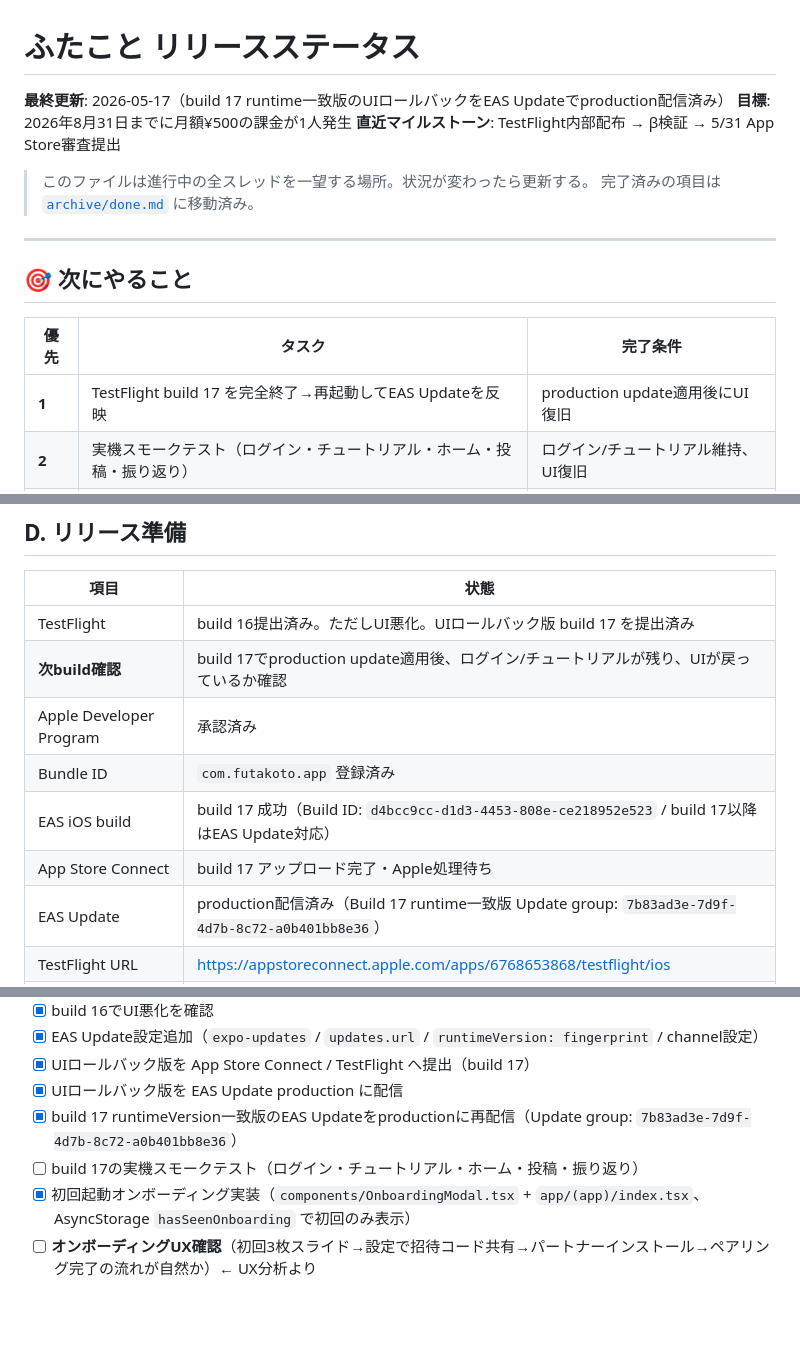
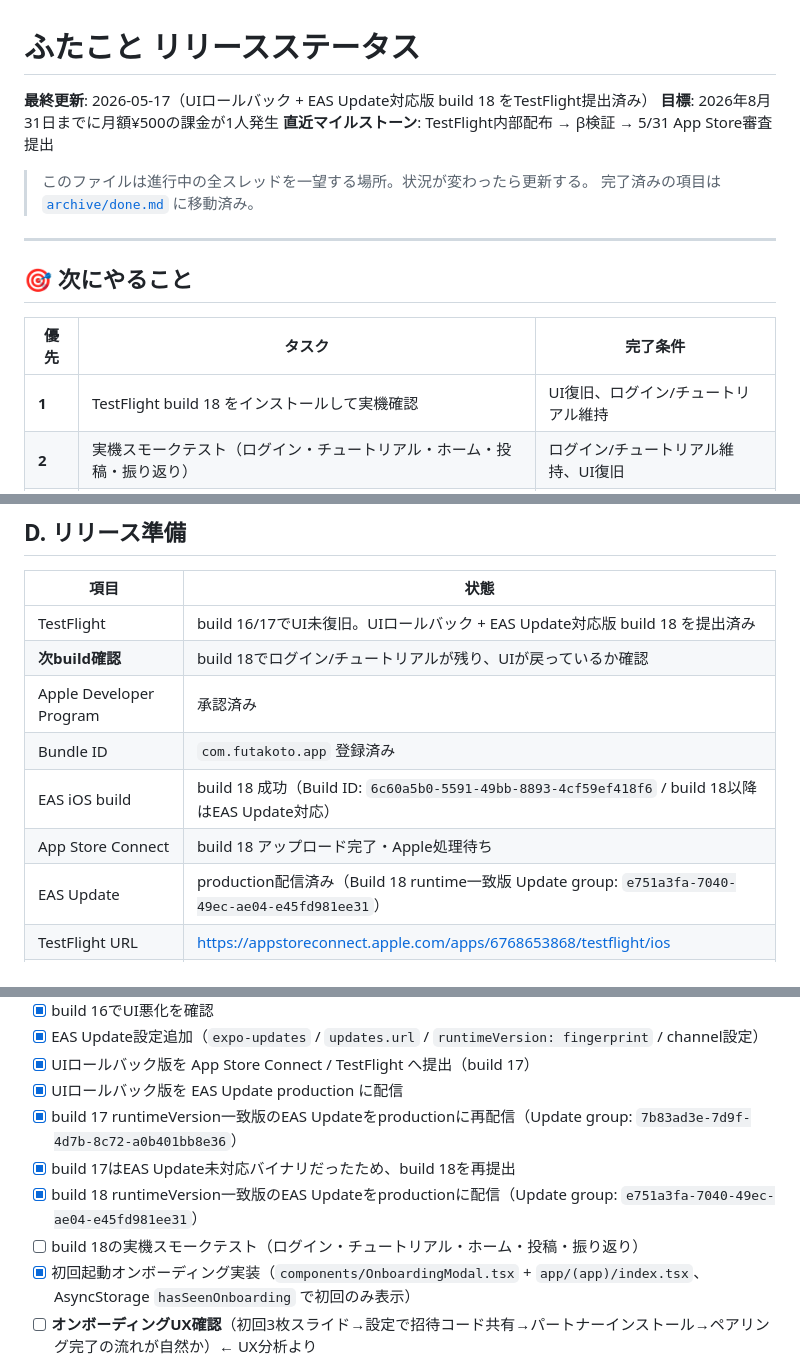
Before and after one commit to okb888/futakoto, a Markdown page: docs/app/release-status.md, 3 parts joined by grey strips. GitHub-like rendering; blank space fills up the shorter version.

```diff
--- a/docs/app/release-status.md
+++ b/docs/app/release-status.md
@@ -1,6 +1,6 @@
 # ふたこと リリースステータス
 
-**最終更新**: 2026-05-17（build 17 runtime一致版のUIロールバックをEAS Updateでproduction配信済み）
+**最終更新**: 2026-05-17（UIロールバック + EAS Update対応版 build 18 をTestFlight提出済み）
 **目標**: 2026年8月31日までに月額¥500の課金が1人発生
 **直近マイルストーン**: TestFlight内部配布 → β検証 → 5/31 App Store審査提出
 
@@ -13,7 +13,7 @@
 
 | 優先 | タスク | 完了条件 |
 |---|---|---|
-| **1** | TestFlight build 17 を完全終了→再起動してEAS Updateを反映 | production update適用後にUI復旧 |
+| **1** | TestFlight build 18 をインストールして実機確認 | UI復旧、ログイン/チュートリアル維持 |
 | **2** | 実機スモークテスト（ログイン・チュートリアル・ホーム・投稿・振り返り） | ログイン/チュートリアル維持、UI復旧 |
 | **3** | Apple処理完了次第 → Sandbox 課金フロー検証 | 購入→更新→解約→復元の一連が通る |
 
@@ -78,13 +78,13 @@ G. UIデザイン改善 ───✅ 完了（archive/done.md 参照）
 
 | 項目 | 状態 |
 |---|---|
-| TestFlight | build 16提出済み。ただしUI悪化。UIロールバック版 build 17 を提出済み |
-| **次build確認** | build 17でproduction update適用後、ログイン/チュートリアルが残り、UIが戻っているか確認 |
+| TestFlight | build 16/17でUI未復旧。UIロールバック + EAS Update対応版 build 18 を提出済み |
+| **次build確認** | build 18でログイン/チュートリアルが残り、UIが戻っているか確認 |
 | Apple Developer Program | 承認済み |
 | Bundle ID | `com.futakoto.app` 登録済み |
-| EAS iOS build | build 17 成功（Build ID: `d4bcc9cc-d1d3-4453-808e-ce218952e523` / build 17以降はEAS Update対応） |
-| App Store Connect | build 17 アップロード完了・Apple処理待ち |
-| EAS Update | production配信済み（Build 17 runtime一致版 Update group: `7b83ad3e-7d9f-4d7b-8c72-a0b401bb8e36`） |
+| EAS iOS build | build 18 成功（Build ID: `6c60a5b0-5591-49bb-8893-4cf59ef418f6` / build 18以降はEAS Update対応） |
+| App Store Connect | build 18 アップロード完了・Apple処理待ち |
+| EAS Update | production配信済み（Build 18 runtime一致版 Update group: `e751a3fa-7040-49ec-ae04-e45fd981ee31`） |
 | TestFlight URL | https://appstoreconnect.apple.com/apps/6768653868/testflight/ios |
 | App Privacy Manifest（iOS17+） | app.json に設定済み |
 | AI送信に関する同意UI | 実装済み・実機確認待ち |
@@ -103,7 +103,9 @@ G. UIデザイン改善 ───✅ 完了（archive/done.md 参照）
 - [x] UIロールバック版を App Store Connect / TestFlight へ提出（build 17）
 - [x] UIロールバック版を EAS Update production に配信
 - [x] build 17 runtimeVersion一致版のEAS Updateをproductionに再配信（Update group: `7b83ad3e-7d9f-4d7b-8c72-a0b401bb8e36`）
-- [ ] build 17の実機スモークテスト（ログイン・チュートリアル・ホーム・投稿・振り返り）
+- [x] build 17はEAS Update未対応バイナリだったため、build 18を再提出
+- [x] build 18 runtimeVersion一致版のEAS Updateをproductionに配信（Update group: `e751a3fa-7040-49ec-ae04-e45fd981ee31`）
+- [ ] build 18の実機スモークテスト（ログイン・チュートリアル・ホーム・投稿・振り返り）
 - [x] 初回起動オンボーディング実装（`components/OnboardingModal.tsx` + `app/(app)/index.tsx`、AsyncStorage `hasSeenOnboarding` で初回のみ表示）
 - [ ] **オンボーディングUX確認**（初回3枚スライド→設定で招待コード共有→パートナーインストール→ペアリング完了の流れが自然か）← UX分析より
 - [x] Firebase でプライバシーポリシー・利用規約ページ作成（リンク有効化）
```
Also changed, not shown: docs/reviews/2026-05-17-testflight-build15-fixes.md (+25 -0 lines).
